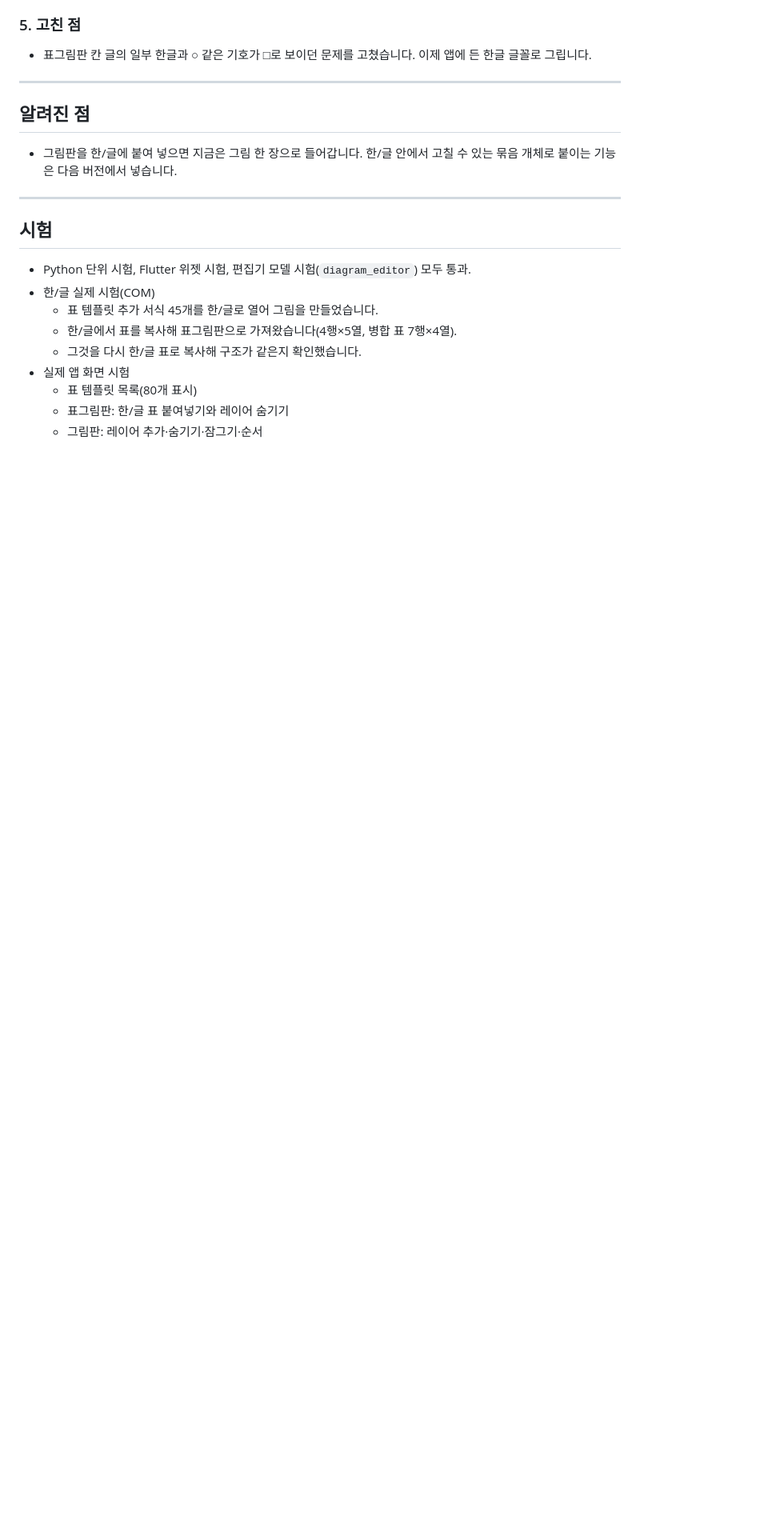
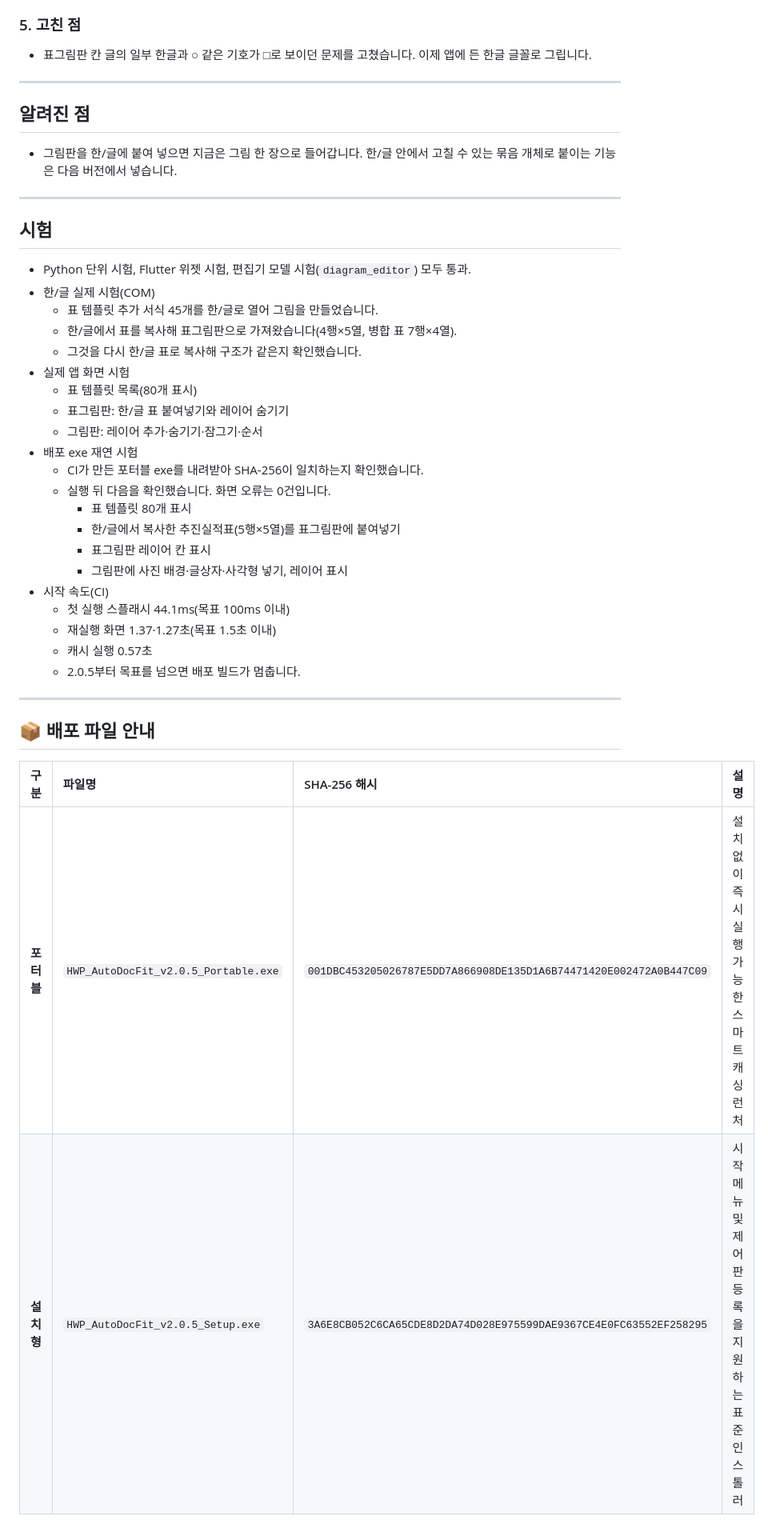
Before and after one commit to haijun93/hwp-auto-docfit, a Markdown page: releases/v2.0.5.md, the part around the change. Shown at 80% size. Drawn GitHub-style; blank space fills up the shorter version.

Commit message:
v2.0.5 릴리스 노트: 재연 시험 결과와 배포 파일 SHA-256 기록
Co-Authored-By: Claude Opus 5.5 <noreply@anthropic.com>

```diff
--- a/releases/v2.0.5.md
+++ b/releases/v2.0.5.md
@@ -78,3 +78,24 @@ HWP AutoDocFit 2.0.5 릴리즈 안내입니다.
   - 표 템플릿 목록(80개 표시)
   - 표그림판: 한/글 표 붙여넣기와 레이어 숨기기
   - 그림판: 레이어 추가·숨기기·잠그기·순서
+- 배포 exe 재연 시험
+  - CI가 만든 포터블 exe를 내려받아 SHA-256이 일치하는지 확인했습니다.
+  - 실행 뒤 다음을 확인했습니다. 화면 오류는 0건입니다.
+    - 표 템플릿 80개 표시
+    - 한/글에서 복사한 추진실적표(5행×5열)를 표그림판에 붙여넣기
+    - 표그림판 레이어 칸 표시
+    - 그림판에 사진 배경·글상자·사각형 넣기, 레이어 표시
+- 시작 속도(CI)
+  - 첫 실행 스플래시 44.1ms(목표 100ms 이내)
+  - 재실행 화면 1.37·1.27초(목표 1.5초 이내)
+  - 캐시 실행 0.57초
+  - 2.0.5부터 목표를 넘으면 배포 빌드가 멈춥니다.
+
+---
+
+## 📦 배포 파일 안내
+
+| 구분 | 파일명 | SHA-256 해시 | 설명 |
+| :--- | :--- | :--- | :--- |
+| **포터블** | `HWP_AutoDocFit_v2.0.5_Portable.exe` | `001DBC453205026787E5DD7A866908DE135D1A6B74471420E002472A0B447C09` | 설치 없이 즉시 실행 가능한 스마트 캐싱 런처 |
+| **설치형** | `HWP_AutoDocFit_v2.0.5_Setup.exe` | `3A6E8CB052C6CA65CDE8D2DA74D028E975599DAE9367CE4E0FC63552EF258295` | 시작 메뉴 및 제어판 등록을 지원하는 표준 인스톨러 |
```
